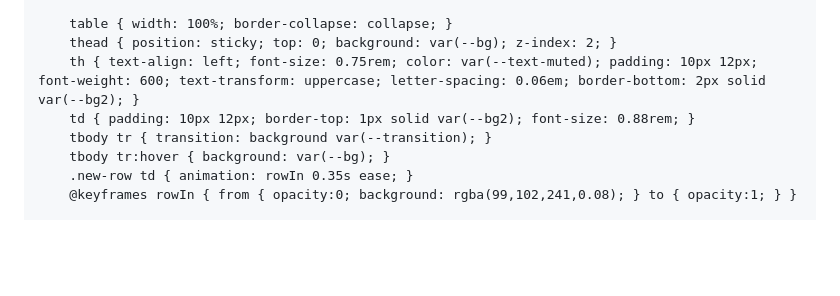
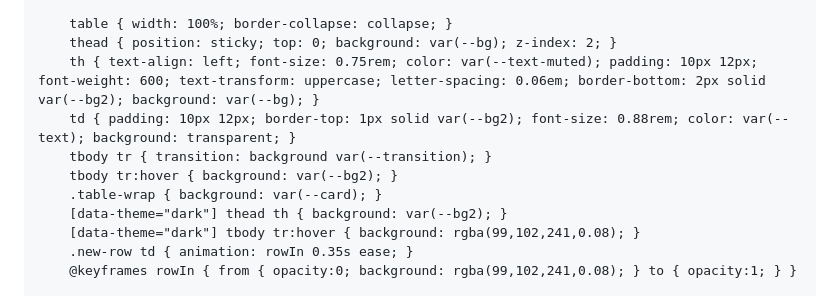
Before and after one commit to jojo97343/budgetkathy, a Markdown page: README.md, the part around the change. Rendered like a GitHub page; blank space fills up the shorter version.

```diff
--- a/README.md
+++ b/README.md
@@ -286,10 +286,13 @@
 
         table { width: 100%; border-collapse: collapse; }
         thead { position: sticky; top: 0; background: var(--bg); z-index: 2; }
-        th { text-align: left; font-size: 0.75rem; color: var(--text-muted); padding: 10px 12px; font-weight: 600; text-transform: uppercase; letter-spacing: 0.06em; border-bottom: 2px solid var(--bg2); }
-        td { padding: 10px 12px; border-top: 1px solid var(--bg2); font-size: 0.88rem; }
+        th { text-align: left; font-size: 0.75rem; color: var(--text-muted); padding: 10px 12px; font-weight: 600; text-transform: uppercase; letter-spacing: 0.06em; border-bottom: 2px solid var(--bg2); background: var(--bg); }
+        td { padding: 10px 12px; border-top: 1px solid var(--bg2); font-size: 0.88rem; color: var(--text); background: transparent; }
         tbody tr { transition: background var(--transition); }
-        tbody tr:hover { background: var(--bg); }
+        tbody tr:hover { background: var(--bg2); }
+        .table-wrap { background: var(--card); }
+        [data-theme="dark"] thead th { background: var(--bg2); }
+        [data-theme="dark"] tbody tr:hover { background: rgba(99,102,241,0.08); }
         .new-row td { animation: rowIn 0.35s ease; }
         @keyframes rowIn { from { opacity:0; background: rgba(99,102,241,0.08); } to { opacity:1; } }
 
```
